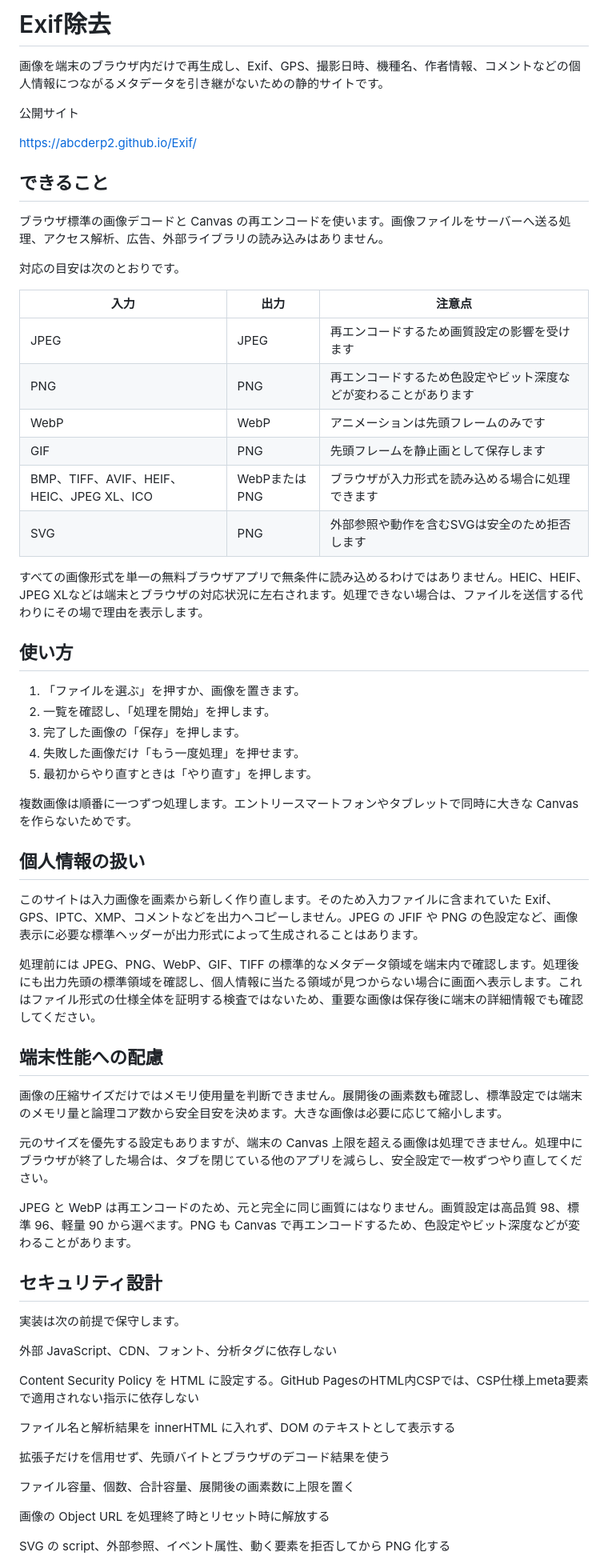
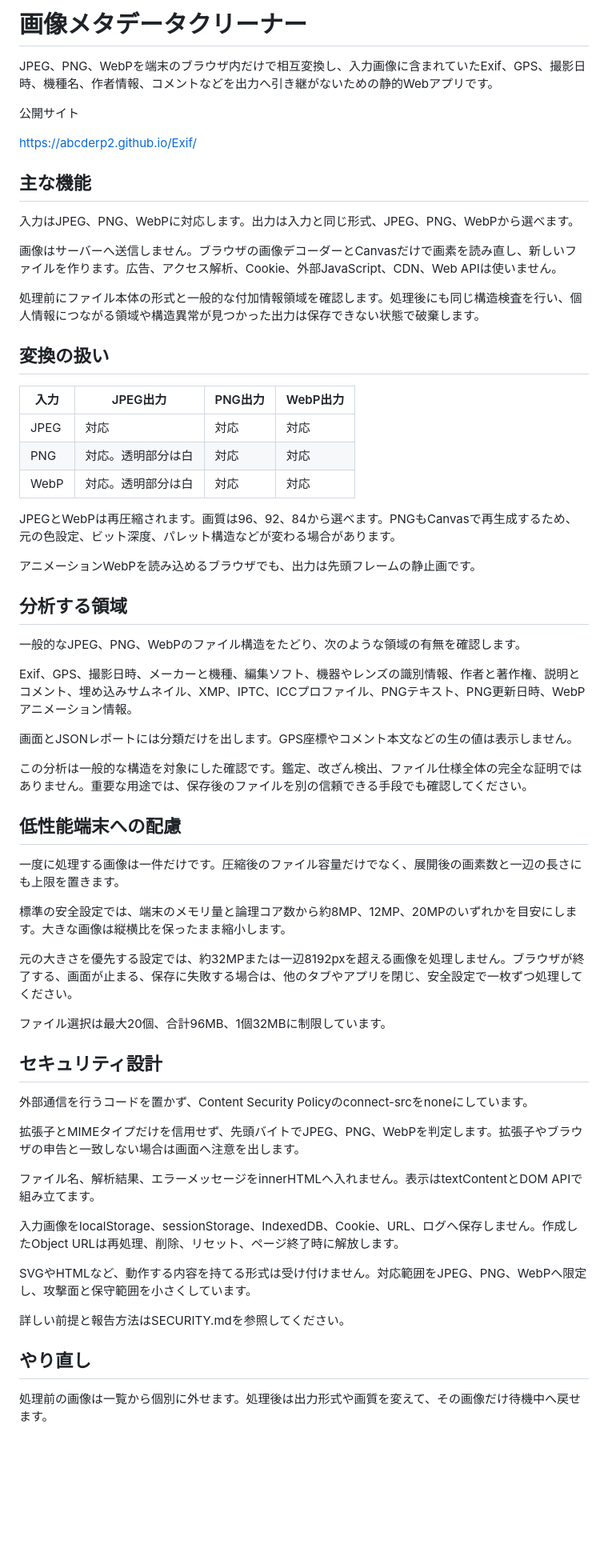
Before and after one commit to abcderp2/Exif, a Markdown page: README.md, the part around one of its changes. Shown at 80% size. GitHub-like rendering; blank space fills up the shorter version.

Commit message:
Document conversion, privacy, and maintenance

```diff
--- a/README.md
+++ b/README.md
@@ -1,67 +1,66 @@
-# Exif除去
+# 画像メタデータクリーナー
 
-画像を端末のブラウザ内だけで再生成し、Exif、GPS、撮影日時、機種名、作者情報、コメントなどの個人情報につながるメタデータを引き継がないための静的サイトです。
+JPEG、PNG、WebPを端末のブラウザ内だけで相互変換し、入力画像に含まれていたExif、GPS、撮影日時、機種名、作者情報、コメントなどを出力へ引き継がないための静的Webアプリです。
 
 公開サイト
 
 https://abcderp2.github.io/Exif/
 
-## できること
+## 主な機能
 
-ブラウザ標準の画像デコードと Canvas の再エンコードを使います。画像ファイルをサーバーへ送る処理、アクセス解析、広告、外部ライブラリの読み込みはありません。
+入力はJPEG、PNG、WebPに対応します。出力は入力と同じ形式、JPEG、PNG、WebPから選べます。
 
-対応の目安は次のとおりです。
+画像はサーバーへ送信しません。ブラウザの画像デコーダーとCanvasだけで画素を読み直し、新しいファイルを作ります。広告、アクセス解析、Cookie、外部JavaScript、CDN、Web APIは使いません。
 
-| 入力 | 出力 | 注意点 |
-| --- | --- | --- |
-| JPEG | JPEG | 再エンコードするため画質設定の影響を受けます |
-| PNG | PNG | 再エンコードするため色設定やビット深度などが変わることがあります |
-| WebP | WebP | アニメーションは先頭フレームのみです |
-| GIF | PNG | 先頭フレームを静止画として保存します |
-| BMP、TIFF、AVIF、HEIF、HEIC、JPEG XL、ICO | WebPまたはPNG | ブラウザが入力形式を読み込める場合に処理できます |
-| SVG | PNG | 外部参照や動作を含むSVGは安全のため拒否します |
+処理前にファイル本体の形式と一般的な付加情報領域を確認します。処理後にも同じ構造検査を行い、個人情報につながる領域や構造異常が見つかった出力は保存できない状態で破棄します。
 
-すべての画像形式を単一の無料ブラウザアプリで無条件に読み込めるわけではありません。HEIC、HEIF、JPEG XLなどは端末とブラウザの対応状況に左右されます。処理できない場合は、ファイルを送信する代わりにその場で理由を表示します。
+## 変換の扱い
 
-## 使い方
+| 入力 | JPEG出力 | PNG出力 | WebP出力 |
+| --- | --- | --- | --- |
+| JPEG | 対応 | 対応 | 対応 |
+| PNG | 対応。透明部分は白 | 対応 | 対応 |
+| WebP | 対応。透明部分は白 | 対応 | 対応 |
 
-1. 「ファイルを選ぶ」を押すか、画像を置きます。
-2. 一覧を確認し、「処理を開始」を押します。
-3. 完了した画像の「保存」を押します。
-4. 失敗した画像だけ「もう一度処理」を押せます。
-5. 最初からやり直すときは「やり直す」を押します。
+JPEGとWebPは再圧縮されます。画質は96、92、84から選べます。PNGもCanvasで再生成するため、元の色設定、ビット深度、パレット構造などが変わる場合があります。
 
-複数画像は順番に一つずつ処理します。エントリースマートフォンやタブレットで同時に大きな Canvas を作らないためです。
+アニメーションWebPを読み込めるブラウザでも、出力は先頭フレームの静止画です。
 
-## 個人情報の扱い
+## 分析する領域
 
-このサイトは入力画像を画素から新しく作り直します。そのため入力ファイルに含まれていた Exif、GPS、IPTC、XMP、コメントなどを出力へコピーしません。JPEG の JFIF や PNG の色設定など、画像表示に必要な標準ヘッダーが出力形式によって生成されることはあります。
+一般的なJPEG、PNG、WebPのファイル構造をたどり、次のような領域の有無を確認します。
 
-処理前には JPEG、PNG、WebP、GIF、TIFF の標準的なメタデータ領域を端末内で確認します。処理後にも出力先頭の標準領域を確認し、個人情報に当たる領域が見つからない場合に画面へ表示します。これはファイル形式の仕様全体を証明する検査ではないため、重要な画像は保存後に端末の詳細情報でも確認してください。
+Exif、GPS、撮影日時、メーカーと機種、編集ソフト、機器やレンズの識別情報、作者と著作権、説明とコメント、埋め込みサムネイル、XMP、IPTC、ICCプロファイル、PNGテキスト、PNG更新日時、WebPアニメーション情報。
 
-## 端末性能への配慮
+画面とJSONレポートには分類だけを出します。GPS座標やコメント本文などの生の値は表示しません。
 
-画像の圧縮サイズだけではメモリ使用量を判断できません。展開後の画素数も確認し、標準設定では端末のメモリ量と論理コア数から安全目安を決めます。大きな画像は必要に応じて縮小します。
+この分析は一般的な構造を対象にした確認です。鑑定、改ざん検出、ファイル仕様全体の完全な証明ではありません。重要な用途では、保存後のファイルを別の信頼できる手段でも確認してください。
 
-元のサイズを優先する設定もありますが、端末の Canvas 上限を超える画像は処理できません。処理中にブラウザが終了した場合は、タブを閉じている他のアプリを減らし、安全設定で一枚ずつやり直してください。
+## 低性能端末への配慮
 
-JPEG と WebP は再エンコードのため、元と完全に同じ画質にはなりません。画質設定は高品質 98、標準 96、軽量 90 から選べます。PNG も Canvas で再エンコードするため、色設定やビット深度などが変わることがあります。
+一度に処理する画像は一件だけです。圧縮後のファイル容量だけでなく、展開後の画素数と一辺の長さにも上限を置きます。
+
+標準の安全設定では、端末のメモリ量と論理コア数から約8MP、12MP、20MPのいずれかを目安にします。大きな画像は縦横比を保ったまま縮小します。
+
+元の大きさを優先する設定では、約32MPまたは一辺8192pxを超える画像を処理しません。ブラウザが終了する、画面が止まる、保存に失敗する場合は、他のタブやアプリを閉じ、安全設定で一枚ずつ処理してください。
+
+ファイル選択は最大20個、合計96MB、1個32MBに制限しています。
 
 ## セキュリティ設計
 
-実装は次の前提で保守します。
+外部通信を行うコードを置かず、Content Security Policyのconnect-srcをnoneにしています。
 
-外部 JavaScript、CDN、フォント、分析タグに依存しない
+拡張子とMIMEタイプだけを信用せず、先頭バイトでJPEG、PNG、WebPを判定します。拡張子やブラウザの申告と一致しない場合は画面へ注意を出します。
 
-Content Security Policy を HTML に設定する。GitHub PagesのHTML内CSPでは、CSP仕様上meta要素で適用されない指示に依存しない
+ファイル名、解析結果、エラーメッセージをinnerHTMLへ入れません。表示はtextContentとDOM APIで組み立てます。
 
-ファイル名と解析結果を innerHTML に入れず、DOM のテキストとして表示する
+入力画像をlocalStorage、sessionStorage、IndexedDB、Cookie、URL、ログへ保存しません。作成したObject URLは再処理、削除、リセット、ページ終了時に解放します。
 
-拡張子だけを信用せず、先頭バイトとブラウザのデコード結果を使う
+SVGやHTMLなど、動作する内容を持てる形式は受け付けません。対応範囲をJPEG、PNG、WebPへ限定し、攻撃面と保守範囲を小さくしています。
 
-ファイル容量、個数、合計容量、展開後の画素数に上限を置く
+詳しい前提と報告方法はSECURITY.mdを参照してください。
 
-画像の Object URL を処理終了時とリセット時に解放する
+## やり直し
 
-SVG の script、外部参照、イベント属性、動く要素を拒否してから PNG 化する
+処理前の画像は一覧から個別に外せます。処理後は出力形式や画質を変えて、その画像だけ待機中へ戻せます。
 
```
Also changed, not shown: other parts of README.md (+28 -19 lines).
